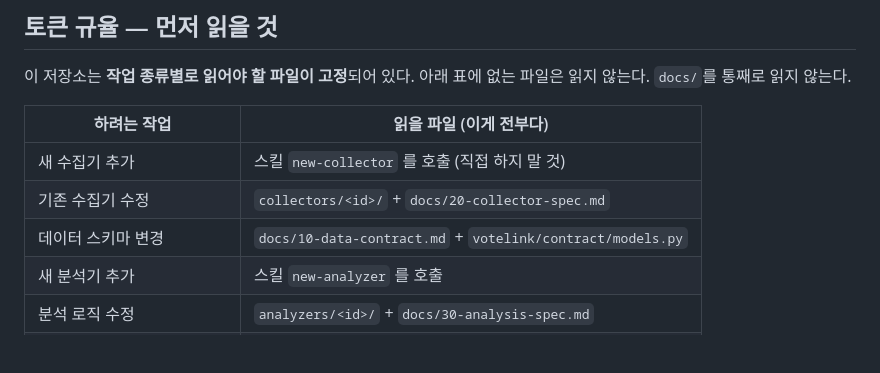
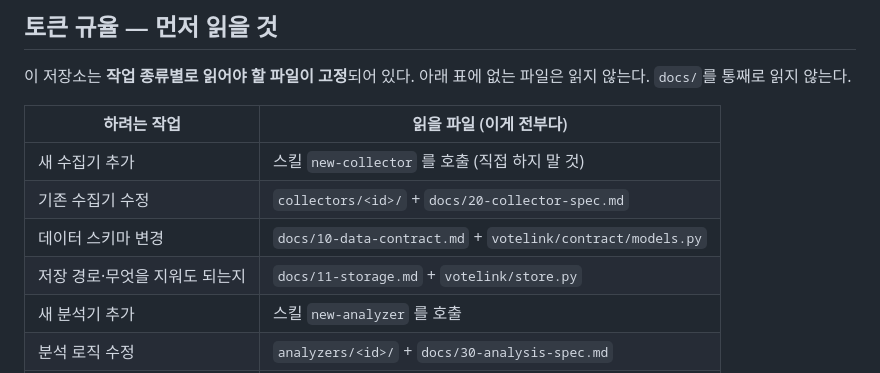
Before and after one commit to wjddntjr555w/votelink2, a Markdown page: CLAUDE.md, the part around the change. Rendered like a GitHub page; blank space fills up the shorter version.

```diff
--- a/CLAUDE.md
+++ b/CLAUDE.md
@@ -13,6 +13,7 @@
 | 새 수집기 추가 | 스킬 `new-collector` 를 호출 (직접 하지 말 것) |
 | 기존 수집기 수정 | `collectors/<id>/` + `docs/20-collector-spec.md` |
 | 데이터 스키마 변경 | `docs/10-data-contract.md` + `votelink/contract/models.py` |
+| 저장 경로·무엇을 지워도 되는지 | `docs/11-storage.md` + `votelink/store.py` |
 | 새 분석기 추가 | 스킬 `new-analyzer` 를 호출 |
 | 분석 로직 수정 | `analyzers/<id>/` + `docs/30-analysis-spec.md` |
 | 웹앱 화면 작업 | `votelink/web/` + `docs/40-webapp-spec.md` |
```
Also changed, not shown: docs/11-storage.md (added, +119 -0 lines).
